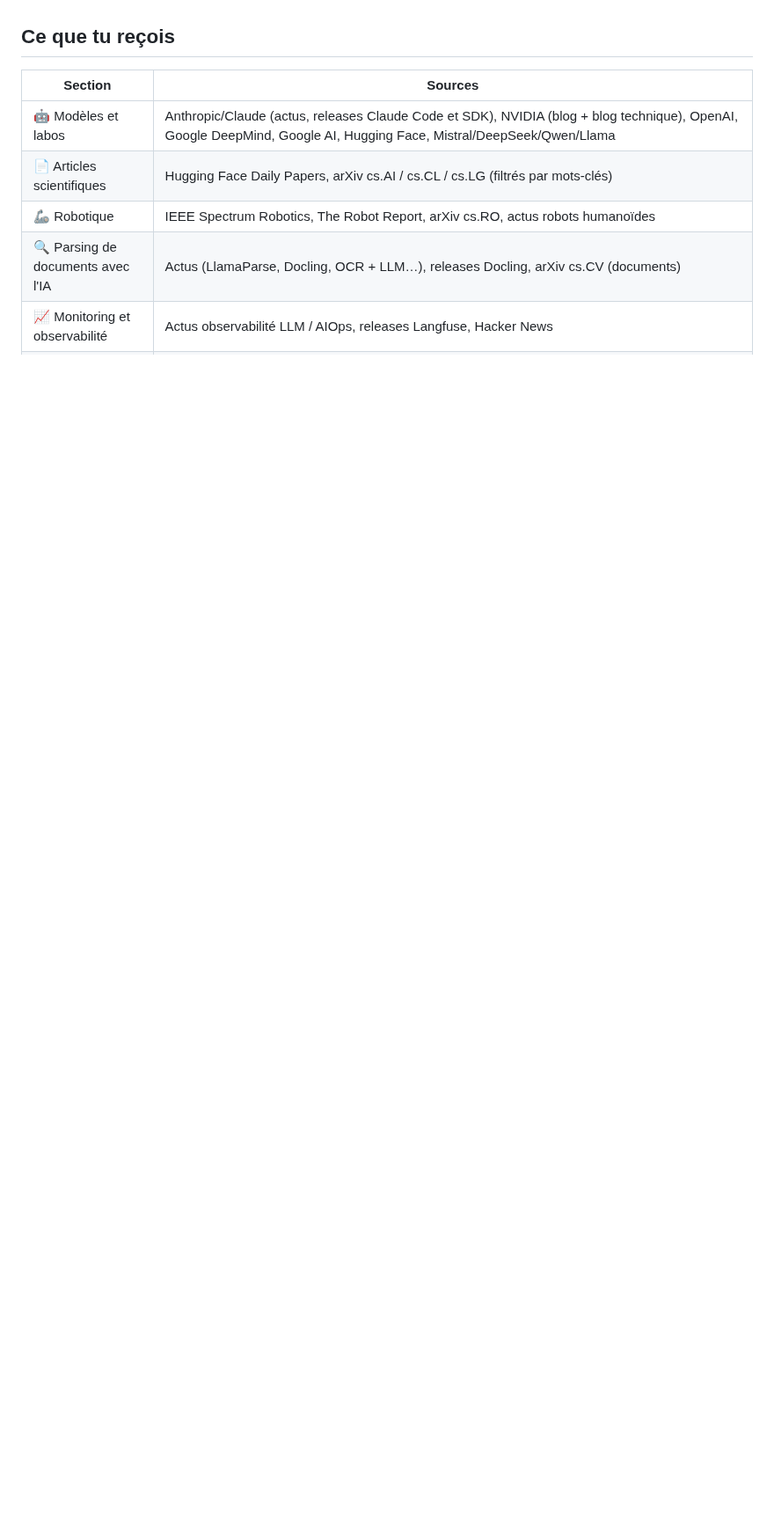
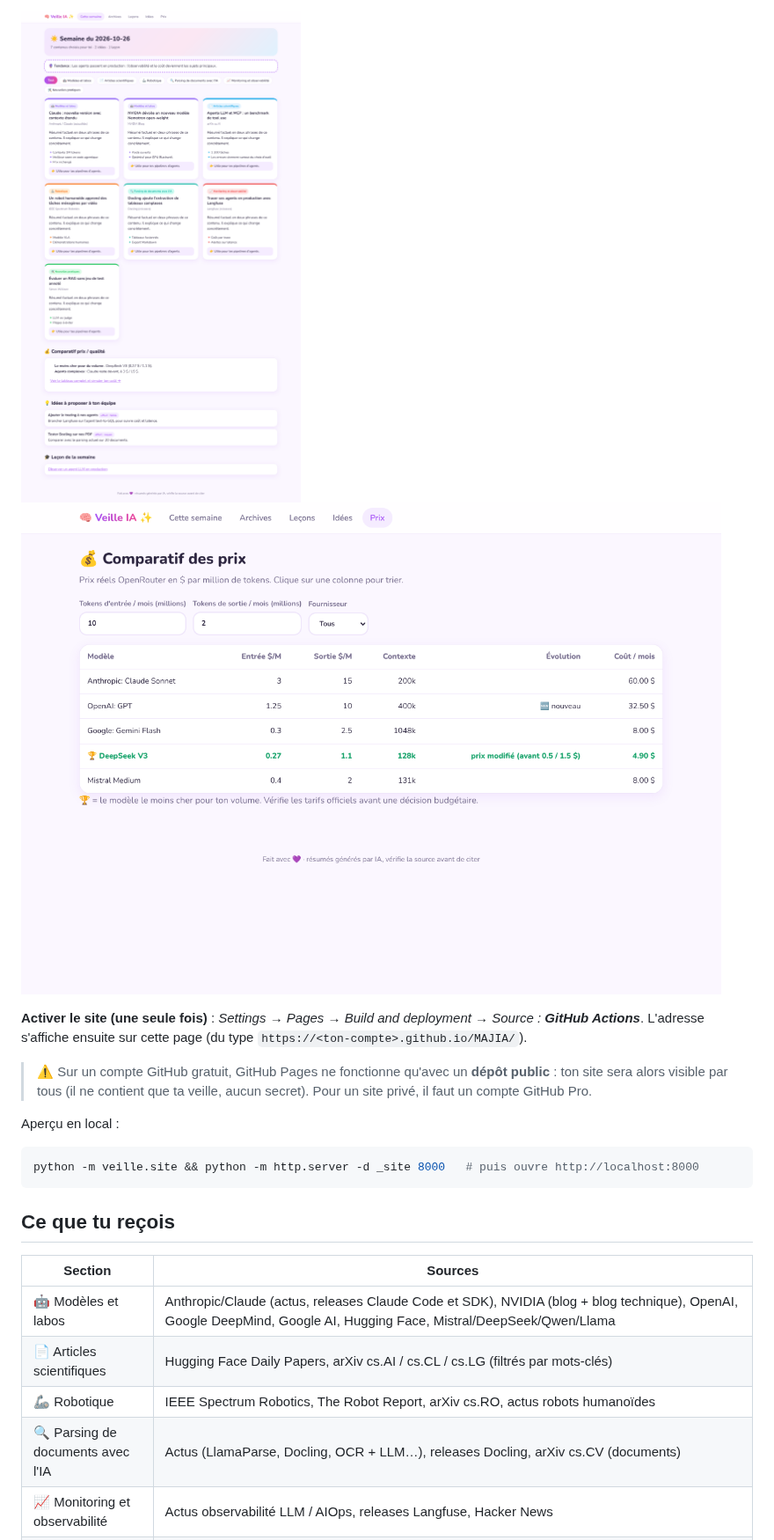
Before and after one commit to JessicaNDIAYE/MAJIA, a Markdown page: README.md, the part around one of its changes. Shown at 88% size. GitHub-like rendering; pictures changed too: docs/apercu-accueil.png (added), docs/apercu-prix.png (added); blank space fills up the shorter version.

````diff
--- a/README.md
+++ b/README.md
@@ -12,3 +25,17 @@ Chaque lundi matin, ce projet :
+![Accueil](docs/apercu-accueil.png)
+![Prix](docs/apercu-prix.png)
+
+**Activer le site (une seule fois)** : *Settings → Pages → Build and deployment → Source : **GitHub Actions***.
+L'adresse s'affiche ensuite sur cette page (du type `https://<ton-compte>.github.io/MAJIA/`).
+
+> ⚠️ Sur un compte GitHub gratuit, GitHub Pages ne fonctionne qu'avec un **dépôt public** : ton site sera alors visible
+> par tous (il ne contient que ta veille, aucun secret). Pour un site privé, il faut un compte GitHub Pro.
+
+Aperçu en local :
+
+```bash
+python -m veille.site && python -m http.server -d _site 8000   # puis ouvre http://localhost:8000
+```
 
 ## Ce que tu reçois
 
````
Also changed, not shown: other parts of README.md (+16 -1 lines), 5 other files.
